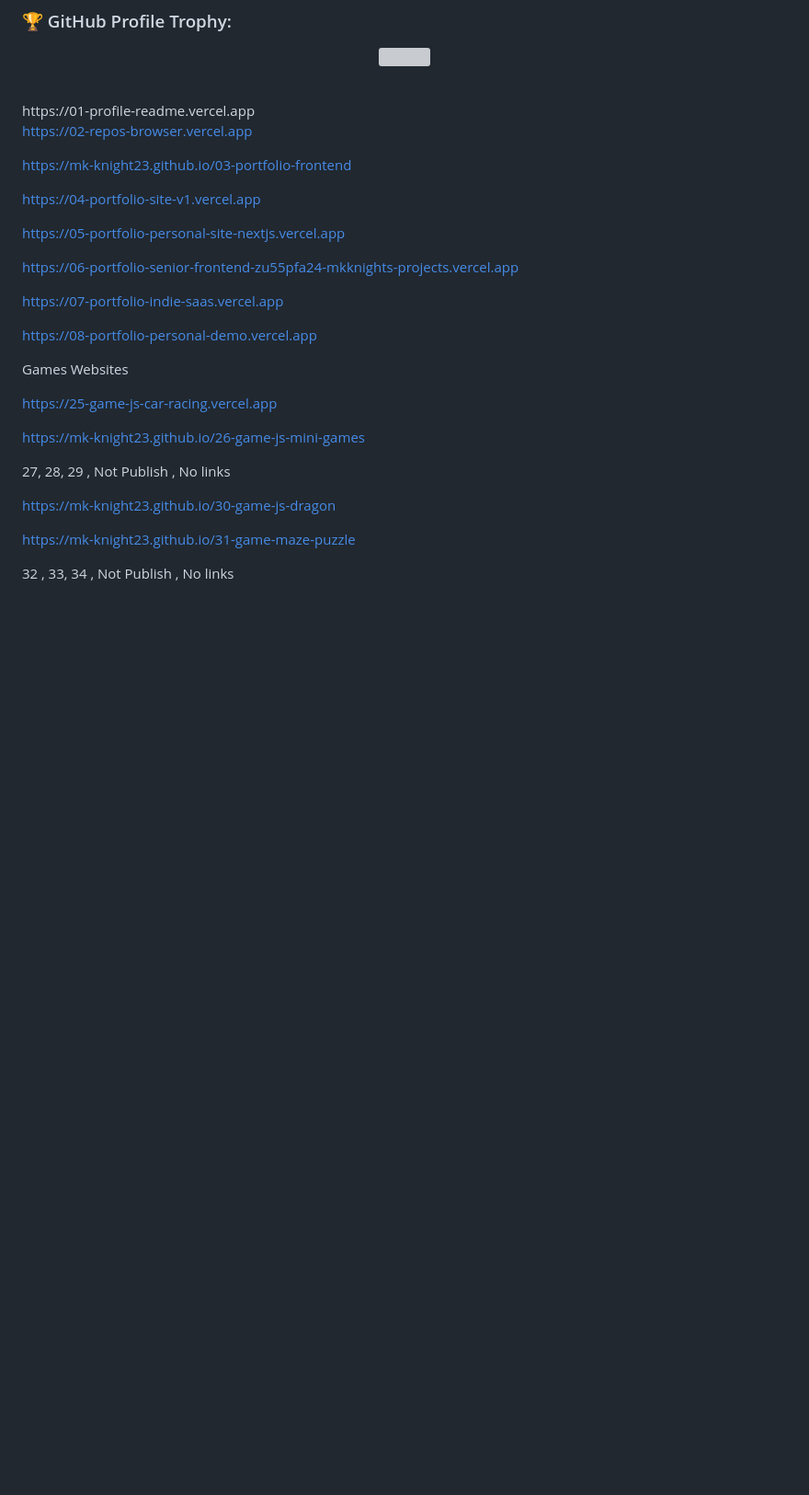
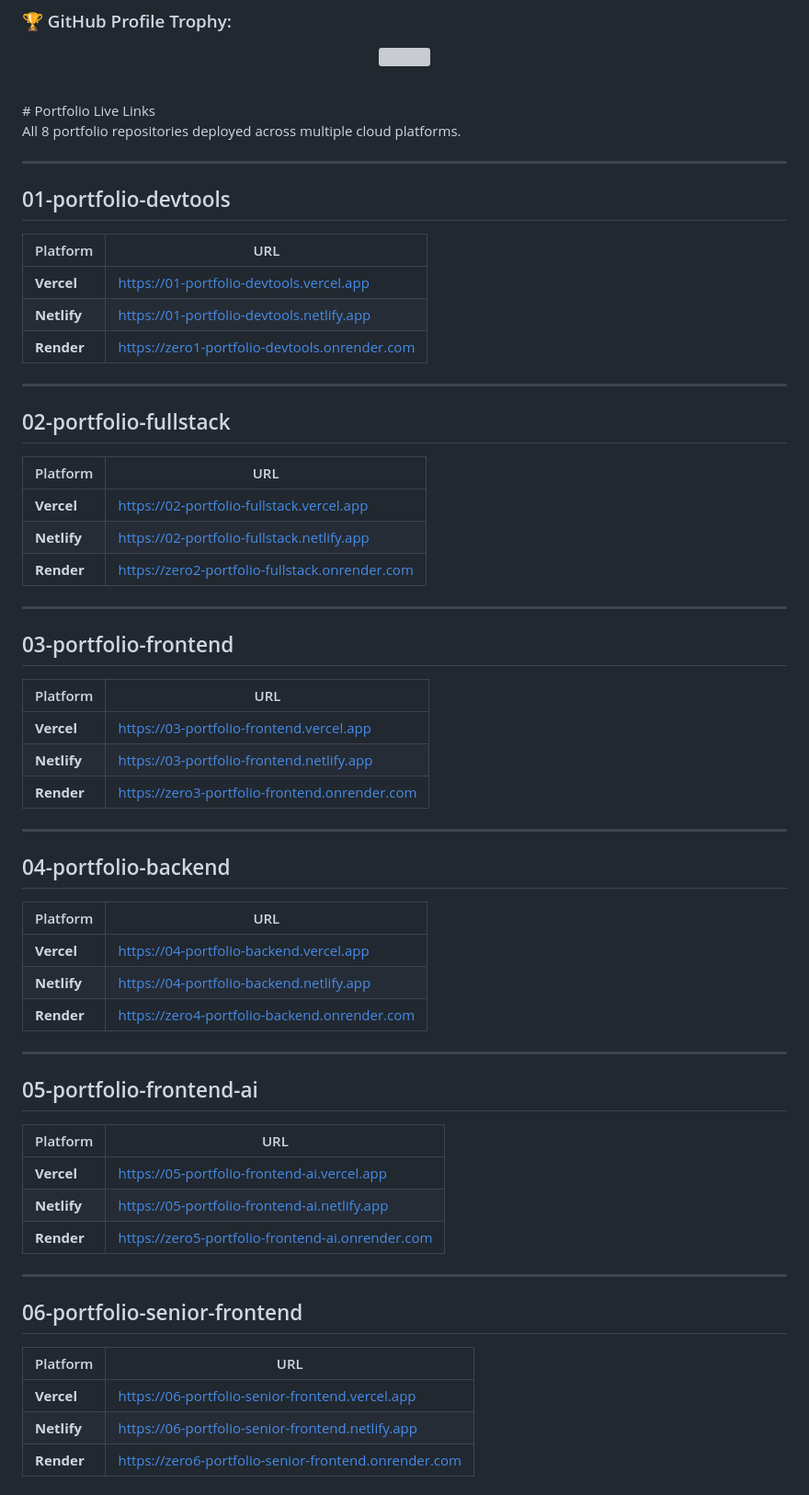
Before and after one commit to mk-knight23/mk-knight23, a Markdown page: README.md, the part around one of its changes. Shown at 92% size. Drawn GitHub-style; blank space fills up the shorter version; grey boxes are pictures that could not be loaded.

Commit message:
Update README with portfolio live links
Added live links for various portfolio projects across different platforms, including Vercel, Netlify, and Render.

```diff
--- a/README.md
+++ b/README.md
@@ -131,32 +131,67 @@
 </p>
 
 <br>
-https://01-profile-readme.vercel.app
+# Portfolio Live Links
 
-https://02-repos-browser.vercel.app
+All 8 portfolio repositories deployed across multiple cloud platforms.
 
-https://mk-knight23.github.io/03-portfolio-frontend
+---
 
-https://04-portfolio-site-v1.vercel.app
+## 01-portfolio-devtools
 
-https://05-portfolio-personal-site-nextjs.vercel.app
+| Platform | URL |
+|----------|-----|
+| **Vercel** | https://01-portfolio-devtools.vercel.app |
+| **Netlify** | https://01-portfolio-devtools.netlify.app |
+| **Render** | https://zero1-portfolio-devtools.onrender.com |
 
-https://06-portfolio-senior-frontend-zu55pfa24-mkknights-projects.vercel.app
+---
 
-https://07-portfolio-indie-saas.vercel.app
+## 02-portfolio-fullstack
 
-https://08-portfolio-personal-demo.vercel.app
+| Platform | URL |
+|----------|-----|
+| **Vercel** | https://02-portfolio-fullstack.vercel.app |
+| **Netlify** | https://02-portfolio-fullstack.netlify.app |
+| **Render** | https://zero2-portfolio-fullstack.onrender.com |
 
-Games Websites
+---
 
-https://25-game-js-car-racing.vercel.app
+## 03-portfolio-frontend
 
-https://mk-knight23.github.io/26-game-js-mini-games
+| Platform | URL |
+|----------|-----|
+| **Vercel** | https://03-portfolio-frontend.vercel.app |
+| **Netlify** | https://03-portfolio-frontend.netlify.app |
+| **Render** | https://zero3-portfolio-frontend.onrender.com |
 
-27, 28, 29 , Not Publish , No links
+---
 
-https://mk-knight23.github.io/30-game-js-dragon
+## 04-portfolio-backend
 
-https://mk-knight23.github.io/31-game-maze-puzzle
+| Platform | URL |
+|----------|-----|
+| **Vercel** | https://04-portfolio-backend.vercel.app |
+| **Netlify** | https://04-portfolio-backend.netlify.app |
+| **Render** | https://zero4-portfolio-backend.onrender.com |
 
-32 , 33, 34 , Not Publish , No links
+---
+
+## 05-portfolio-frontend-ai
+
+| Platform | URL |
+|----------|-----|
+| **Vercel** | https://05-portfolio-frontend-ai.vercel.app |
+| **Netlify** | https://05-portfolio-frontend-ai.netlify.app |
+| **Render** | https://zero5-portfolio-frontend-ai.onrender.com |
+
+---
+
+## 06-portfolio-senior-frontend
+
+| Platform | URL |
+|----------|-----|
+| **Vercel** | https://06-portfolio-senior-frontend.vercel.app |
+| **Netlify** | https://06-portfolio-senior-frontend.netlify.app |
+| **Render** | https://zero6-portfolio-senior-frontend.onrender.com |
+
```
Also changed, not shown: other parts of README.md (+24 -0 lines).
